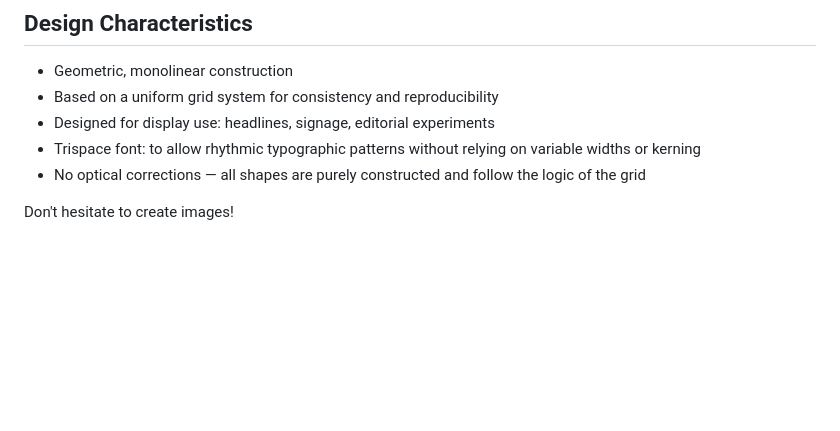
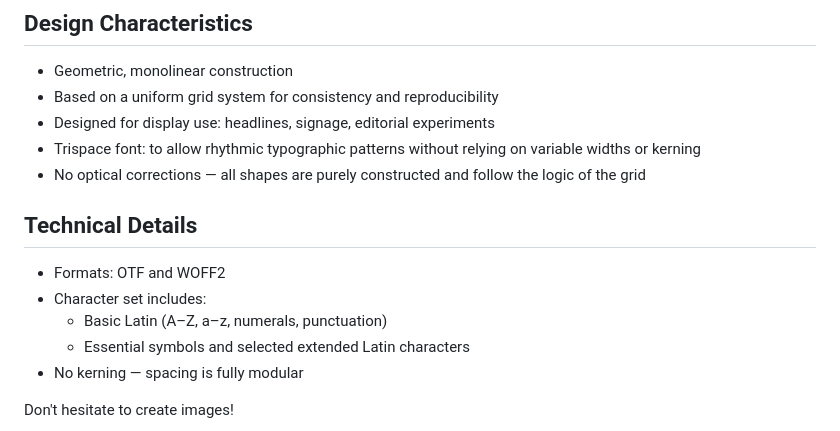
Before and after one commit to popp3000/SimplexSans, a Markdown page: README.md, the part around the change. Rendered like a GitHub page; blank space fills up the shorter version.

Commit message:
Update README.md
Added technical details

```diff
--- a/README.md
+++ b/README.md
@@ -73,6 +73,14 @@ SimplexSans was developed as a typographic experiment rooted in analog construct
 - Trispace font: to allow rhythmic typographic patterns without relying on variable widths or kerning
 - No optical corrections — all shapes are purely constructed and follow the logic of the grid
 
+## Technical Details
+
+- Formats: OTF and WOFF2
+- Character set includes:
+  - Basic Latin (A–Z, a–z, numerals, punctuation)
+  - Essential symbols and selected extended Latin characters
+- No kerning — spacing is fully modular
+
 Don't hesitate to create images!
 
 ![Sample Image](documentation/image1.png)
```
